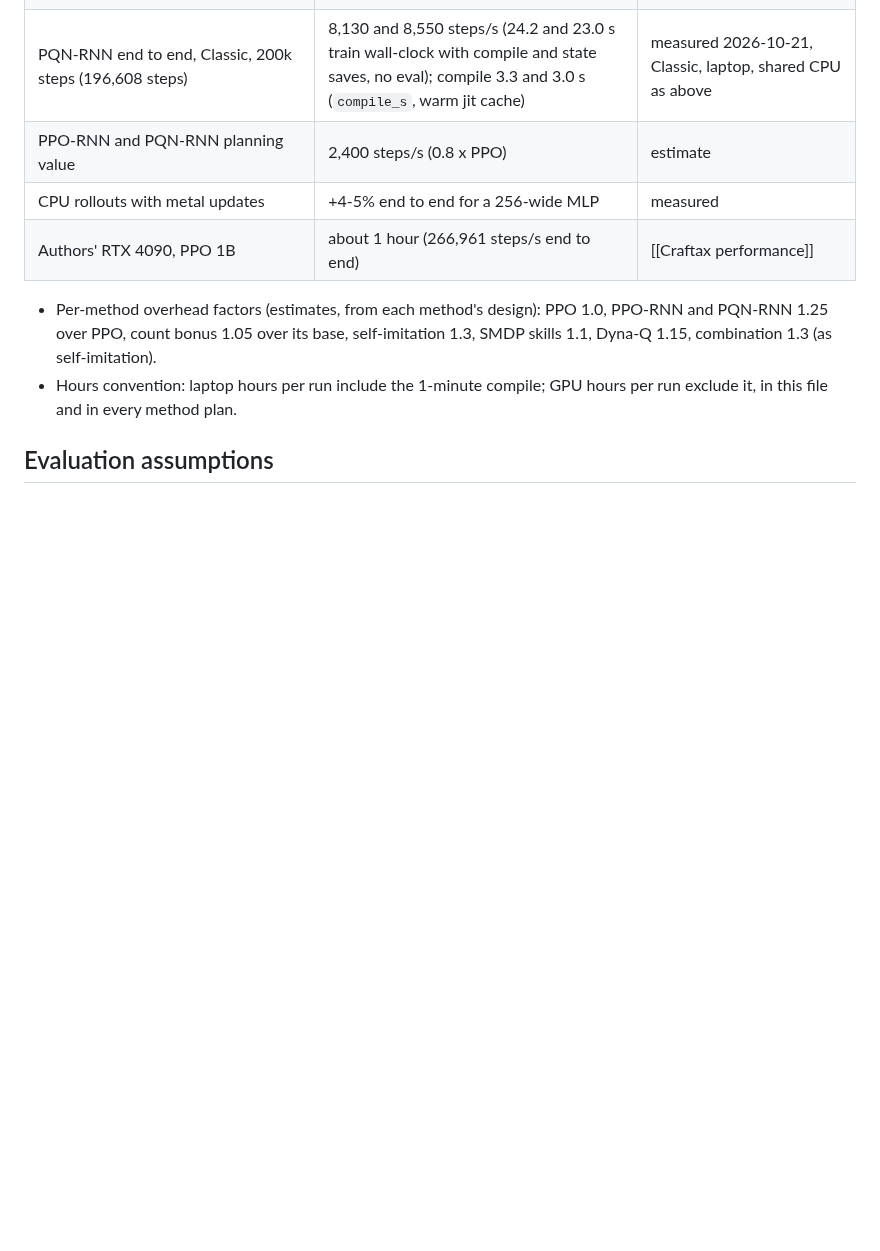
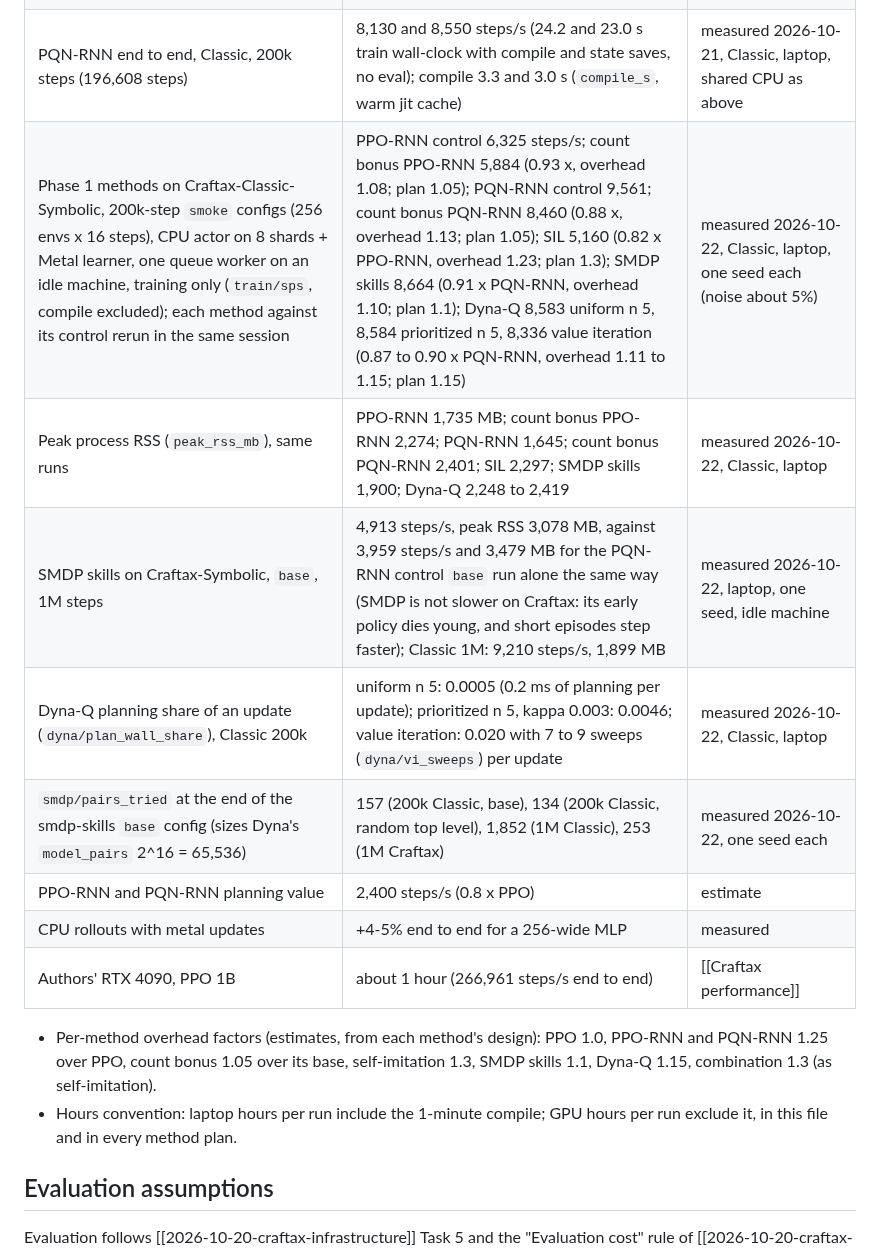
Before and after one commit to Pawlo77/rl-craftmax, a Markdown page: plans/2026-10-20-craftax-project/2026-10-20-craftax-compute-budget.md, the part around the change. Drawn GitHub-style; blank space fills up the shorter version.

Commit message:
docs: record the Phase 1 smoke throughput, memory and pairs_tried

```diff
--- a/plans/2026-10-20-craftax-project/2026-10-20-craftax-compute-budget.md
+++ b/plans/2026-10-20-craftax-project/2026-10-20-craftax-compute-budget.md
@@ -37,6 +37,11 @@ Status: ready
 | PPO-RNN end to end, Classic, 200k steps (196,608 steps) | 5,270 steps/s (37.3 s train wall-clock with compile and state saves, no eval); compile 3.1 and 3.4 s (`compile_s`, warm jit cache) | measured 2026-10-21, Classic, laptop, shared CPU as above |
 | PQN-RNN on Craftax-Classic-Symbolic, `base` shape (256 envs x 16 steps), CPU actor on 8 shards + Metal learner, training only (compile excluded) | 9,800 steps/s in the runner (median of `train/sps`: 9,525 and 10,116 over the 2 `smoke` runs; 9,875 and 9,944 in two 1M diagnostic runs), 0.70 x PPO's 14,000 | measured 2026-10-21, Classic, laptop, while the PPO `tune-coarse` queue shared the CPU (a lower bound) |
 | PQN-RNN end to end, Classic, 200k steps (196,608 steps) | 8,130 and 8,550 steps/s (24.2 and 23.0 s train wall-clock with compile and state saves, no eval); compile 3.3 and 3.0 s (`compile_s`, warm jit cache) | measured 2026-10-21, Classic, laptop, shared CPU as above |
+| Phase 1 methods on Craftax-Classic-Symbolic, 200k-step `smoke` configs (256 envs x 16 steps), CPU actor on 8 shards + Metal learner, one queue worker on an idle machine, training only (`train/sps`, compile excluded); each method against its control rerun in the same session | PPO-RNN control 6,325 steps/s; count bonus PPO-RNN 5,884 (0.93 x, overhead 1.08; plan 1.05); PQN-RNN control 9,561; count bonus PQN-RNN 8,460 (0.88 x, overhead 1.13; plan 1.05); SIL 5,160 (0.82 x PPO-RNN, overhead 1.23; plan 1.3); SMDP skills 8,664 (0.91 x PQN-RNN, overhead 1.10; plan 1.1); Dyna-Q 8,583 uniform n 5, 8,584 prioritized n 5, 8,336 value iteration (0.87 to 0.90 x PQN-RNN, overhead 1.11 to 1.15; plan 1.15) | measured 2026-10-22, Classic, laptop, one seed each (noise about 5%) |
+| Peak process RSS (`peak_rss_mb`), same runs | PPO-RNN 1,735 MB; count bonus PPO-RNN 2,274; PQN-RNN 1,645; count bonus PQN-RNN 2,401; SIL 2,297; SMDP skills 1,900; Dyna-Q 2,248 to 2,419 | measured 2026-10-22, Classic, laptop |
+| SMDP skills on Craftax-Symbolic, `base`, 1M steps | 4,913 steps/s, peak RSS 3,078 MB, against 3,959 steps/s and 3,479 MB for the PQN-RNN control `base` run alone the same way (SMDP is not slower on Craftax: its early policy dies young, and short episodes step faster); Classic 1M: 9,210 steps/s, 1,899 MB | measured 2026-10-22, laptop, one seed, idle machine |
+| Dyna-Q planning share of an update (`dyna/plan_wall_share`), Classic 200k | uniform n 5: 0.0005 (0.2 ms of planning per update); prioritized n 5, kappa 0.003: 0.0046; value iteration: 0.020 with 7 to 9 sweeps (`dyna/vi_sweeps`) per update | measured 2026-10-22, Classic, laptop |
+| `smdp/pairs_tried` at the end of the smdp-skills `base` config (sizes Dyna's `model_pairs` 2^16 = 65,536) | 157 (200k Classic, base), 134 (200k Classic, random top level), 1,852 (1M Classic), 253 (1M Craftax) | measured 2026-10-22, one seed each |
 | PPO-RNN and PQN-RNN planning value | 2,400 steps/s (0.8 x PPO) | estimate |
 | CPU rollouts with metal updates | +4-5% end to end for a 256-wide MLP | measured |
 | Authors' RTX 4090, PPO 1B | about 1 hour (266,961 steps/s end to end) | [[Craftax performance]] |
```
